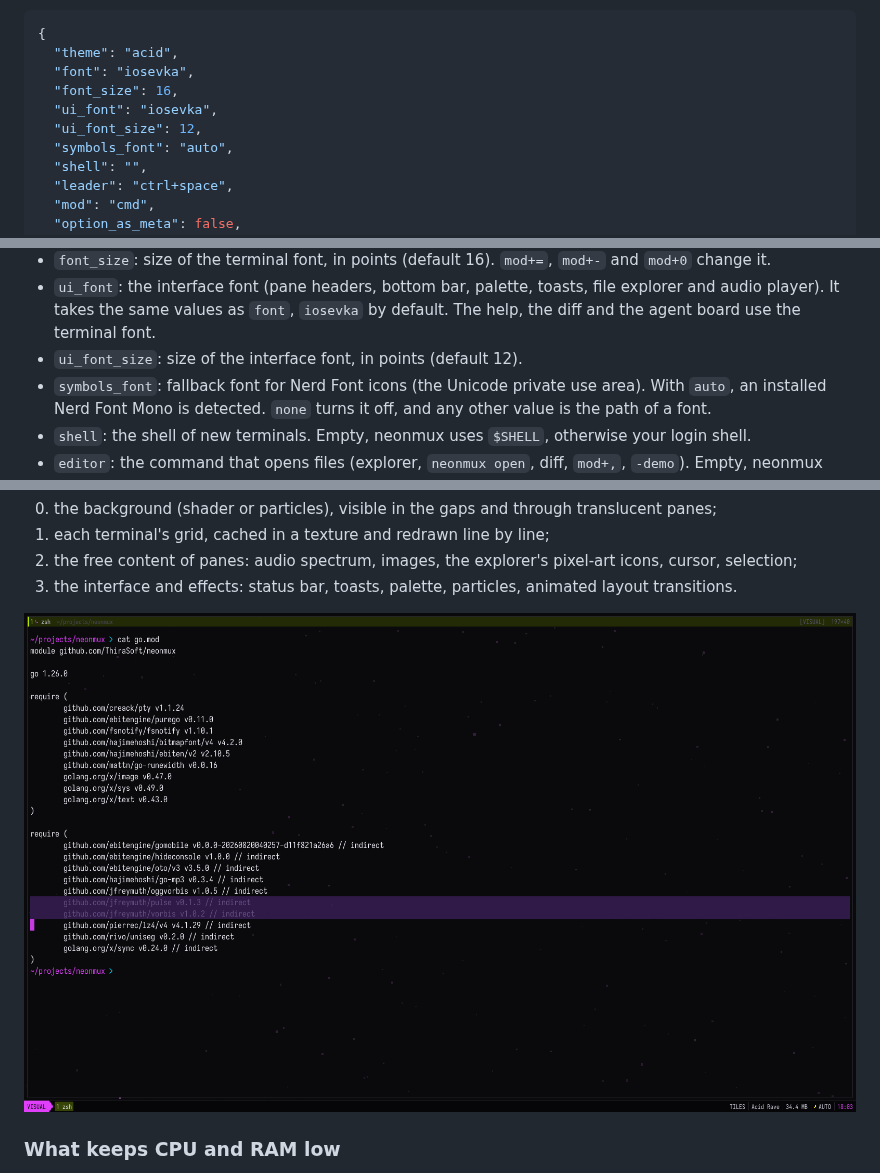
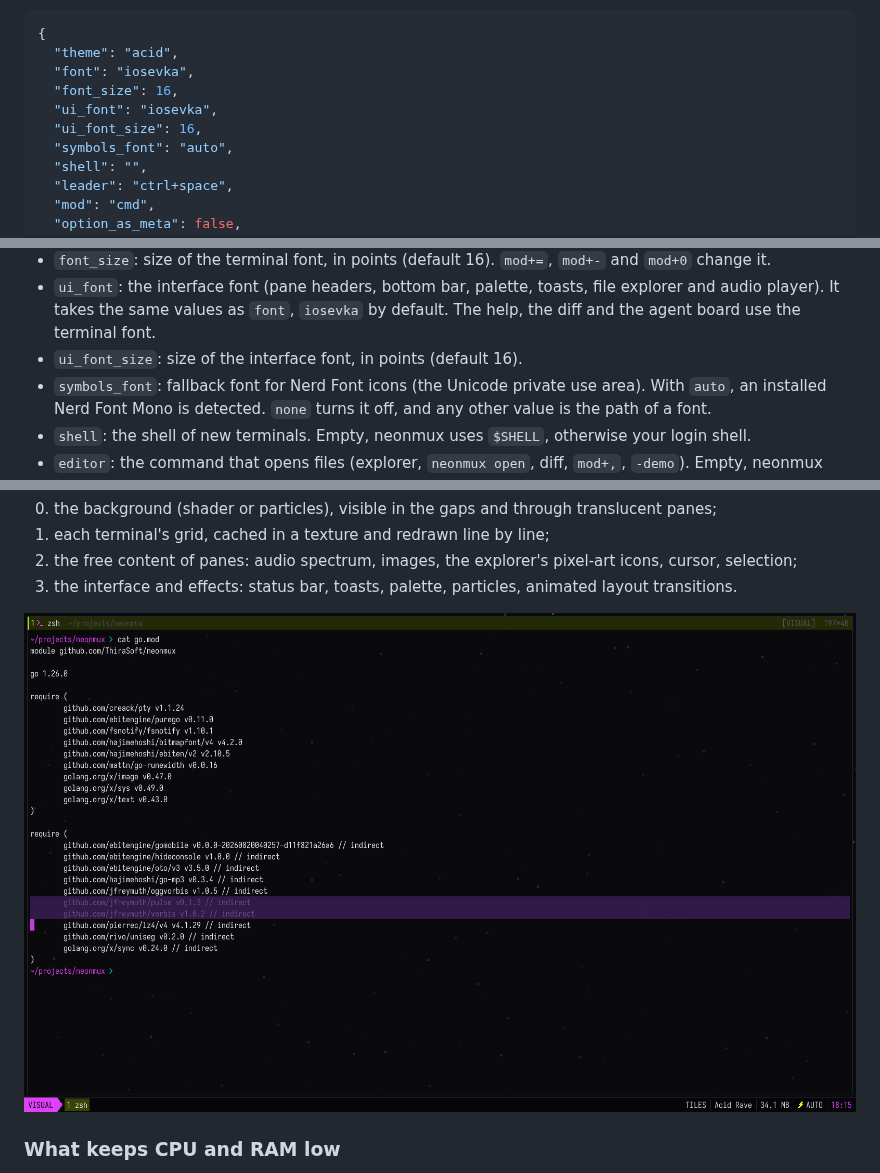
Before and after one commit to ThiraSoft/neonmux, a Markdown page: README.md, 3 parts joined by grey strips. GitHub-like rendering; pictures changed too: docs/copy-mode.png.

```diff
--- a/README.md
+++ b/README.md
@@ -220,7 +220,7 @@ The config is **reloaded as soon as it is saved**, for example after `mod+,` ope
   "font": "iosevka",
   "font_size": 16,
   "ui_font": "iosevka",
-  "ui_font_size": 12,
+  "ui_font_size": 16,
   "symbols_font": "auto",
   "shell": "",
   "leader": "ctrl+space",
@@ -255,7 +255,7 @@ The config is **reloaded as soon as it is saved**, for example after `mod+,` ope
 - `font`: the terminal font. `iosevka` (the default) is Iosevka Term, built in. `pixel` is the built-in 6×13 bitmap font, scaled up by whole factors. `gomono` is Go Mono, built in. Anything else is the path of a `.ttf`, `.otf` or `.ttc` file. Characters missing from the font are drawn with the pixel font. A font that cannot be loaded falls back to the pixel font with a toast, and that fallback is never saved. The `mod+o` picker lists the built-in fonts and the monospace fonts installed on the machine.
 - `font_size`: size of the terminal font, in points (default 16). `mod+=`, `mod+-` and `mod+0` change it.
 - `ui_font`: the interface font (pane headers, bottom bar, palette, toasts, file explorer and audio player). It takes the same values as `font`, `iosevka` by default. The help, the diff and the agent board use the terminal font.
-- `ui_font_size`: size of the interface font, in points (default 12).
+- `ui_font_size`: size of the interface font, in points (default 16).
 - `symbols_font`: fallback font for Nerd Font icons (the Unicode private use area). With `auto`, an installed Nerd Font Mono is detected. `none` turns it off, and any other value is the path of a font.
 - `shell`: the shell of new terminals. Empty, neonmux uses `$SHELL`, otherwise your login shell.
 - `editor`: the command that opens files (explorer, `neonmux open`, diff, `mod+,`, `-demo`). Empty, neonmux uses `$EDITOR`, otherwise nvim, otherwise vi.
```
Also changed, not shown: 4 other files.
